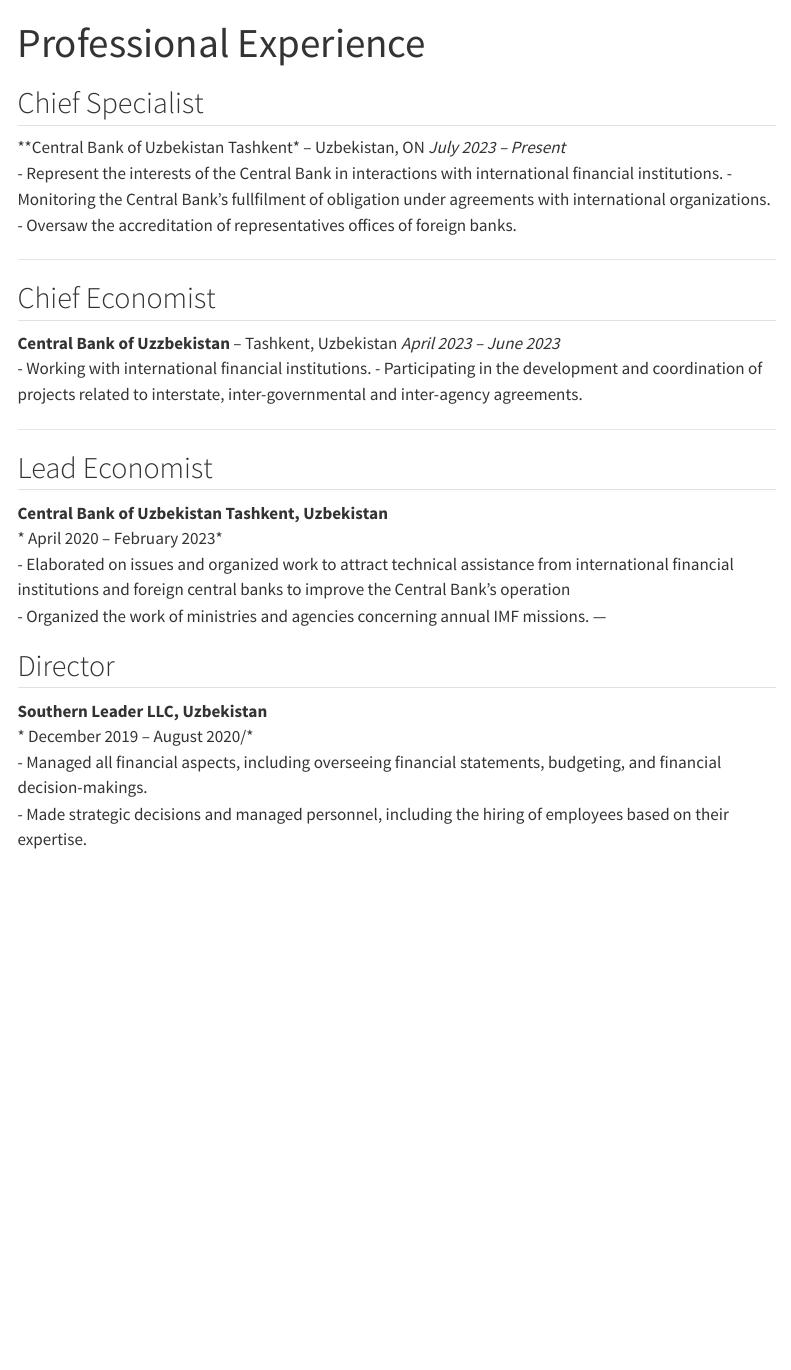
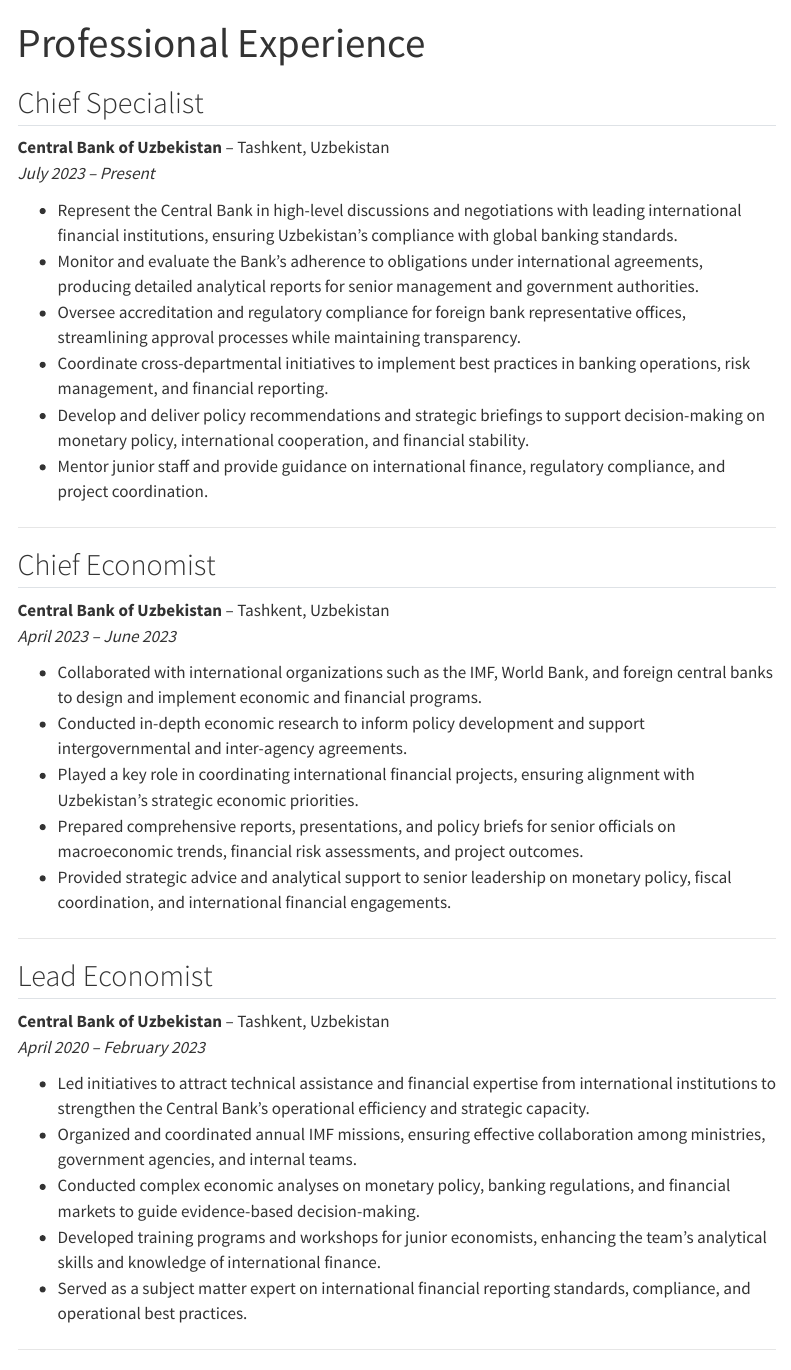
Before and after one commit to mirzokhidjon/mirzokhidjon.github.io, a Quarto document (experience.qmd): the page in a window 1100 px wide, from its top. Rendered offline with R 4.5, knitr and Pandoc in place of Quarto, with nearby package versions; menus at the side of the page are left out.

Commit message:
Update Professional Experience section

```diff
--- a/experience.qmd
+++ b/experience.qmd
@@ -4,32 +4,40 @@
 ---
 
 ## Chief Specialist
-**Central Bank of Uzbekistan Tashkent* – Uzbekistan, ON  *July 2023 – Present*
-- Represent the interests of the Central Bank in
-interactions with international financial institutions.
-- Monitoring the Central Bank's fullfilment of
-obligation under agreements with international organizations.
-- Oversaw the accreditation of representatives offices of foreign banks.
+**Central Bank of Uzbekistan** – Tashkent, Uzbekistan
+*July 2023 – Present*
+
+- Represent the Central Bank in high-level discussions and negotiations with leading international financial institutions, ensuring Uzbekistan’s compliance with global banking standards.
+- Monitor and evaluate the Bank’s adherence to obligations under international agreements, producing detailed analytical reports for senior management and government authorities.
+- Oversee accreditation and regulatory compliance for foreign bank representative offices, streamlining approval processes while maintaining transparency.
+- Coordinate cross-departmental initiatives to implement best practices in banking operations, risk management, and financial reporting.
+- Develop and deliver policy recommendations and strategic briefings to support decision-making on monetary policy, international cooperation, and financial stability.
+- Mentor junior staff and provide guidance on international finance, regulatory compliance, and project coordination.
 
 ---
 
 ## Chief Economist
-**Central Bank of Uzzbekistan** – Tashkent, Uzbekistan
+**Central Bank of Uzbekistan** – Tashkent, Uzbekistan
 *April 2023 – June 2023*
-- Working with international financial institutions.
-- Participating in the development and coordination of projects related to interstate, inter-governmental and inter-agency agreements.
+
+- Collaborated with international organizations such as the IMF, World Bank, and foreign central banks to design and implement economic and financial programs.
+- Conducted in-depth economic research to inform policy development and support intergovernmental and inter-agency agreements.
+- Played a key role in coordinating international financial projects, ensuring alignment with Uzbekistan’s strategic economic priorities.
+- Prepared comprehensive reports, presentations, and policy briefs for senior officials on macroeconomic trends, financial risk assessments, and project outcomes.
+- Provided strategic advice and analytical support to senior leadership on monetary policy, fiscal coordination, and international financial engagements.
 
 ---
 
 ## Lead Economist
-**Central Bank of Uzbekistan Tashkent, Uzbekistan**
-* April 2020 – February 2023*
-- Elaborated on issues and organized work to attract technical assistance from international financial institutions and foreign central banks to improve the Central Bank's operation
-- Organized the work of ministries and agencies concerning annual IMF missions.
+**Central Bank of Uzbekistan** – Tashkent, Uzbekistan
+*April 2020 – February 2023*
+
+- Led initiatives to attract technical assistance and financial expertise from international institutions to strengthen the Central Bank’s operational efficiency and strategic capacity.
+- Organized and coordinated annual IMF missions, ensuring effective collaboration among ministries, government agencies, and internal teams.
+- Conducted complex economic analyses on monetary policy, banking regulations, and financial markets to guide evidence-based decision-making.
+- Developed training programs and workshops for junior economists, enhancing the team’s analytical skills and knowledge of international finance.
+- Served as a subject matter expert on international financial reporting standards, compliance, and operational best practices.
+
 ---
 
 ## Director
-**Southern Leader LLC, Uzbekistan**
-* December 2019 – August 2020/*
-- Managed all financial aspects, including overseeing financial statements, budgeting, and financial decision-makings.
-- Made strategic decisions and managed personnel, including the hiring of employees based on their expertise.
```
Also changed, not shown: experience.qmd (9 more changed lines).
